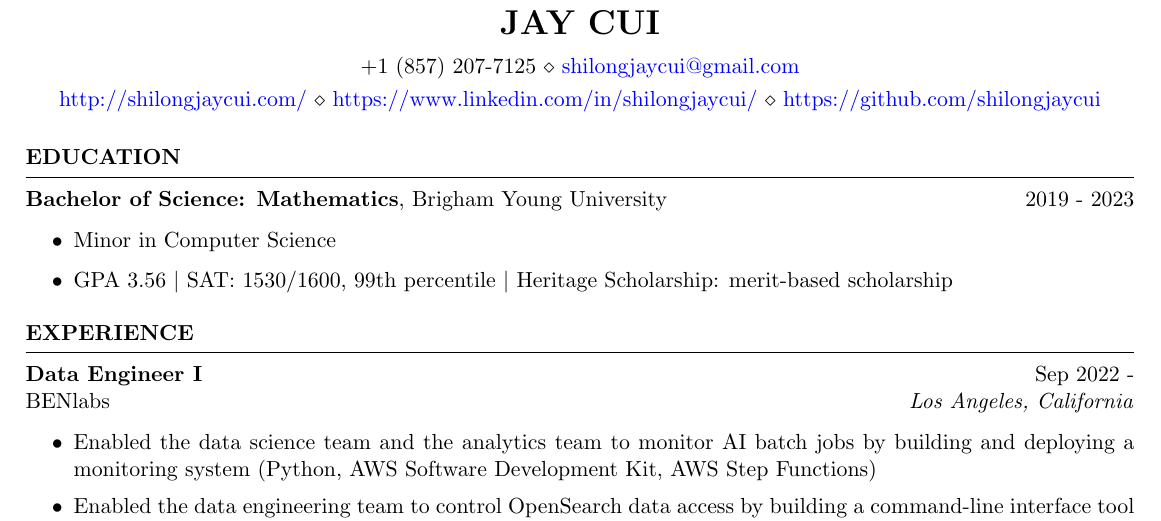
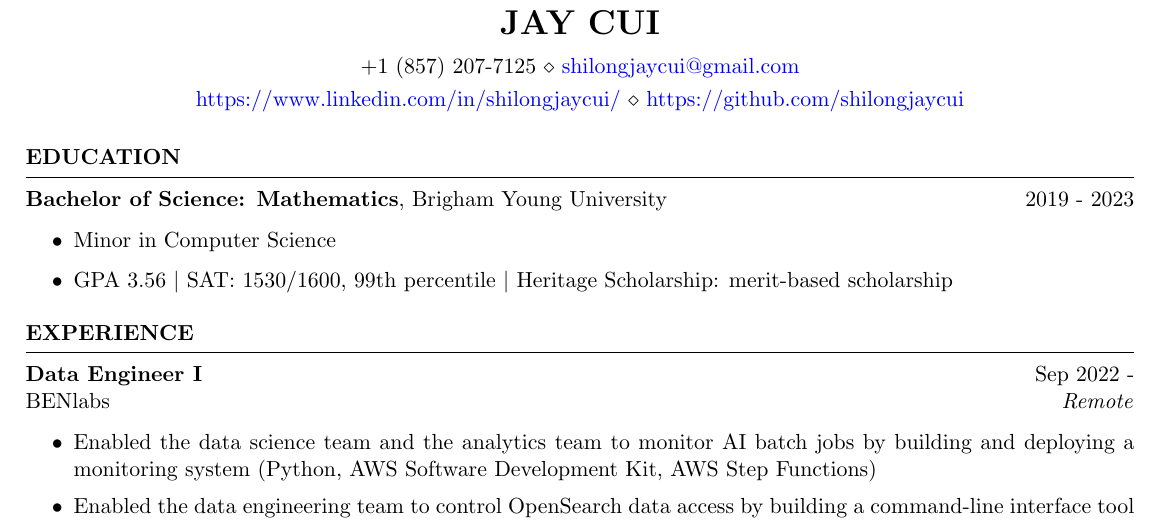
Before and after one commit to shilongjaycui/resume, a LaTeX CV (jay-cui-winter-2023.tex): part of the page, cut so that both start at the same text. Compiled offline with pdfLaTeX.

```diff
--- a/jay-cui-winter-2023.tex
+++ b/jay-cui-winter-2023.tex
@@ -6,7 +6,7 @@
 \name{Jay Cui} % Your name
 % You can merge both of these into a single line, if you do not have a website.
 \address{+1 (857) 207-7125 \\ \href{mailto:shilongjaycui@gmail.com}{shilongjaycui@gmail.com}}
-\address{\href{http://shilongjaycui.com/}{http://shilongjaycui.com/} \\ \href{https://www.linkedin.com/in/shilongjaycui/}{https://www.linkedin.com/in/shilongjaycui/} \\ \href{https://github.com/shilongjaycui}{https://github.com/shilongjaycui}}  %
+\address{\href{https://www.linkedin.com/in/shilongjaycui/}{https://www.linkedin.com/in/shilongjaycui/} \\ \href{https://github.com/shilongjaycui}{https://github.com/shilongjaycui}}  %
 
 \begin{document}
 
@@ -31,7 +31,7 @@
 \begin{rSection}{Experience}
 
 \textbf{Data Engineer I} \hfill Sep 2022 - \\
-BENlabs \hfill \textit{Los Angeles, California}
+BENlabs \hfill \textit{Remote}
 \begin{itemize}
    \itemsep -2pt {}
    \item Enabled the data science team and the analytics team to monitor AI batch jobs by
```
Also changed, not shown: Makefile (added), jay-cui-winter-2023.pdf, 4 other files.
